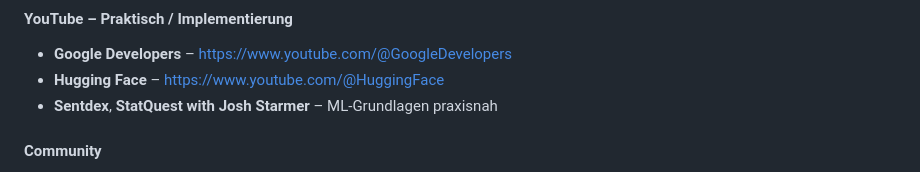
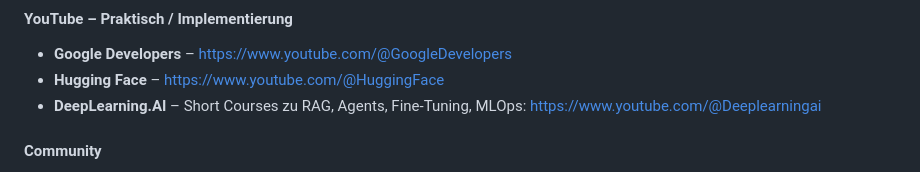
Before and after one commit to themanbetterknownasthemachine/Tech-Scout, a Markdown page: SKILL.md, the part around the change. Rendered like a GitHub page.

Commit message:
Replace Sentdex and StatQuest with DeepLearning.AI
Updated YouTube resources for practical ML implementation.

```diff
--- a/SKILL.md
+++ b/SKILL.md
@@ -89,7 +89,7 @@ Direkte Suche nach Accounts und Threads von:
 #### YouTube – Praktisch / Implementierung
 - **Google Developers** – https://www.youtube.com/@GoogleDevelopers
 - **Hugging Face** – https://www.youtube.com/@HuggingFace
-- **Sentdex**, **StatQuest with Josh Starmer** – ML-Grundlagen praxisnah
+- **DeepLearning.AI** – Short Courses zu RAG, Agents, Fine-Tuning, MLOps: https://www.youtube.com/@Deeplearningai
 
 #### Community
 - **Reddit**: r/MachineLearning, r/datascience, r/LocalLLaMA
```
